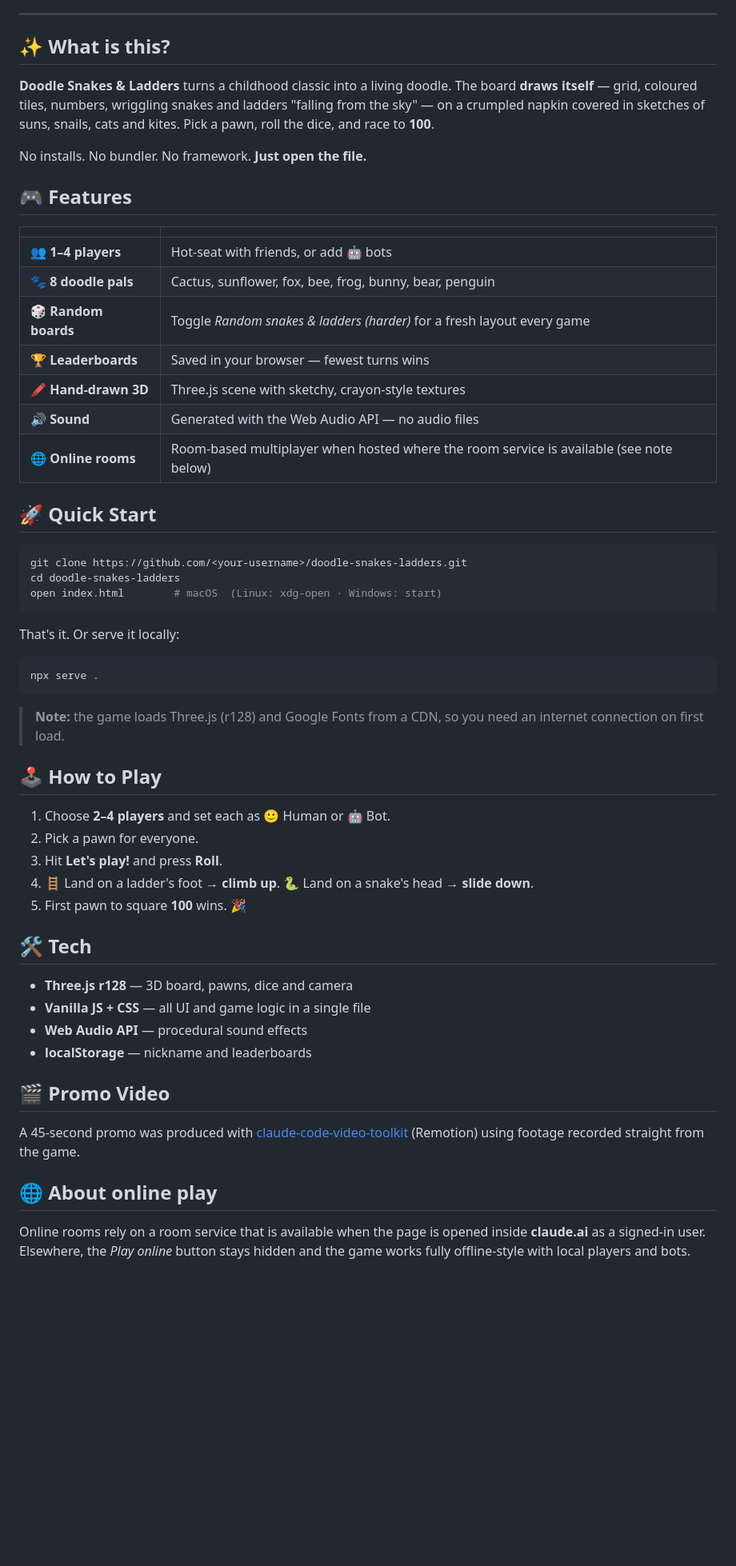
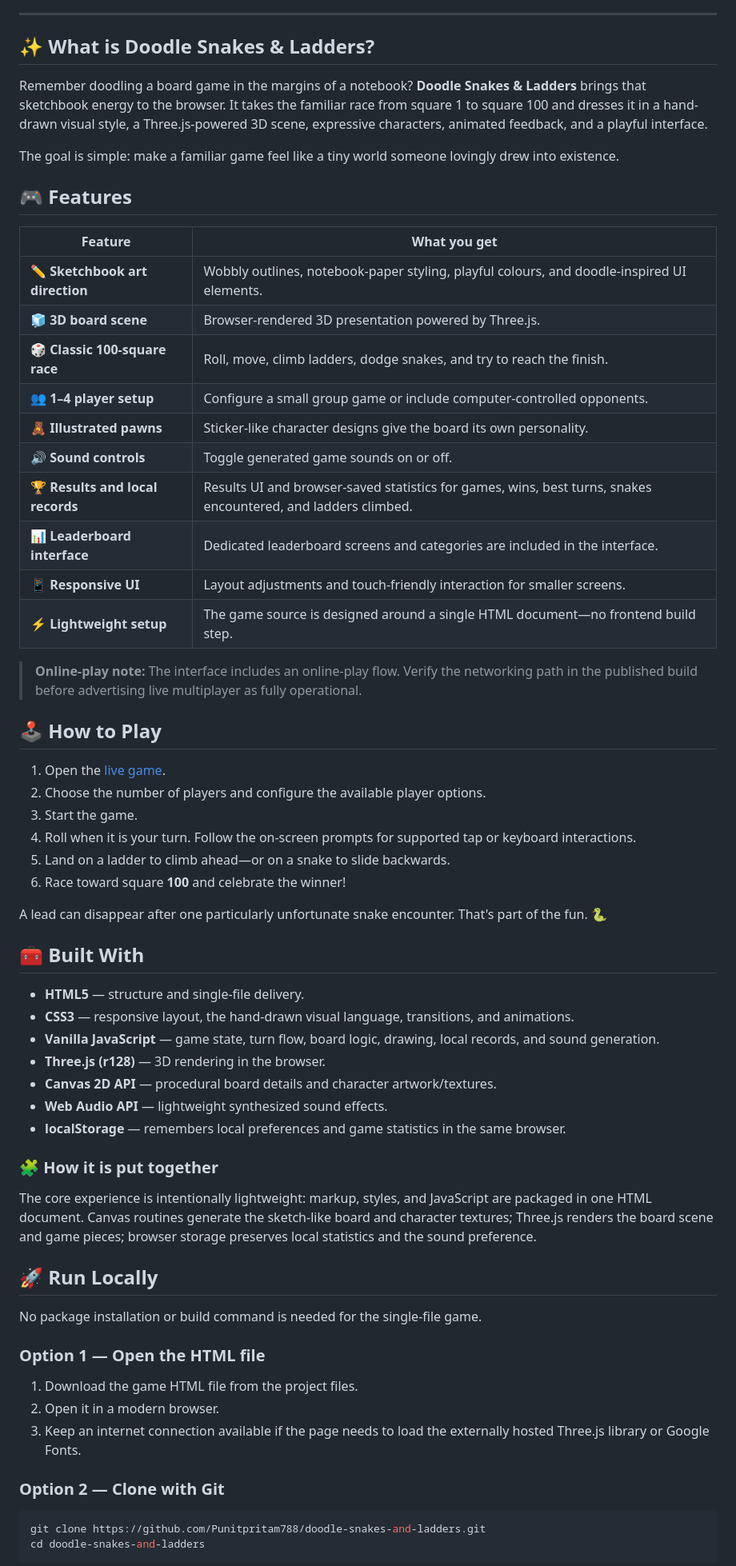
Before and after one commit to Punitpritam788/doodle-snakes-and-ladders, a Markdown page: README.md, the part around one of its changes. Shown at 80% size. Drawn GitHub-style; blank space fills up the shorter version.

````diff
--- a/README.md
+++ b/README.md
@@ -25,59 +18,68 @@
 
 ---
 
-## ✨ What is this?
+## ✨ What is Doodle Snakes & Ladders?
 
-**Doodle Snakes & Ladders** turns a childhood classic into a living doodle. The board **draws itself** — grid, coloured tiles, numbers, wriggling snakes and ladders "falling from the sky" — on a crumpled napkin covered in sketches of suns, snails, cats and kites. Pick a pawn, roll the dice, and race to **100**.
+Remember doodling a board game in the margins of a notebook? **Doodle Snakes & Ladders** brings that sketchbook energy to the browser. It takes the familiar race from square 1 to square 100 and dresses it in a hand-drawn visual style, a Three.js-powered 3D scene, expressive characters, animated feedback, and a playful interface.
 
-No installs. No bundler. No framework. **Just open the file.**
+The goal is simple: make a familiar game feel like a tiny world someone lovingly drew into existence.
 
 ## 🎮 Features
 
-| | |
-|---|---|
-| 👥 **1–4 players** | Hot-seat with friends, or add 🤖 bots |
-| 🐾 **8 doodle pals** | Cactus, sunflower, fox, bee, frog, bunny, bear, penguin |
-| 🎲 **Random boards** | Toggle *Random snakes & ladders (harder)* for a fresh layout every game |
-| 🏆 **Leaderboards** | Saved in your browser — fewest turns wins |
-| 🖍️ **Hand-drawn 3D** | Three.js scene with sketchy, crayon-style textures |
-| 🔊 **Sound** | Generated with the Web Audio API — no audio files |
-| 🌐 **Online rooms** | Room-based multiplayer when hosted where the room service is available (see note below) |
+| Feature | What you get |
+| --- | --- |
+| ✏️ **Sketchbook art direction** | Wobbly outlines, notebook-paper styling, playful colours, and doodle-inspired UI elements. |
+| 🧊 **3D board scene** | Browser-rendered 3D presentation powered by Three.js. |
+| 🎲 **Classic 100-square race** | Roll, move, climb ladders, dodge snakes, and try to reach the finish. |
+| 👥 **1–4 player setup** | Configure a small group game or include computer-controlled opponents. |
+| 🧸 **Illustrated pawns** | Sticker-like character designs give the board its own personality. |
+| 🔊 **Sound controls** | Toggle generated game sounds on or off. |
+| 🏆 **Results and local records** | Results UI and browser-saved statistics for games, wins, best turns, snakes encountered, and ladders climbed. |
+| 📊 **Leaderboard interface** | Dedicated leaderboard screens and categories are included in the interface. |
+| 📱 **Responsive UI** | Layout adjustments and touch-friendly interaction for smaller screens. |
+| ⚡ **Lightweight setup** | The game source is designed around a single HTML document—no frontend build step. |
 
-## 🚀 Quick Start
-
-```bash
-git clone https://github.com/<your-username>/doodle-snakes-ladders.git
-cd doodle-snakes-ladders
-open index.html        # macOS  (Linux: xdg-open · Windows: start)
-```
-
-That's it. Or serve it locally:
-
-```bash
-npx serve .
-```
-
-> **Note:** the game loads Three.js (r128) and Google Fonts from a CDN, so you need an internet connection on first load.
+> **Online-play note:** The interface includes an online-play flow. Verify the networking path in the published build before advertising live multiplayer as fully operational.
 
 ## 🕹️ How to Play
 
-1. Choose **2–4 players** and set each as 🙂 Human or 🤖 Bot.
-2. Pick a pawn for everyone.
-3. Hit **Let's play!** and press **Roll**.
-4. 🪜 Land on a ladder's foot → **climb up**. 🐍 Land on a snake's head → **slide down**.
-5. First pawn to square **100** wins. 🎉
+1. Open the [live game](https://punitpritam788.github.io/doodle-snakes-and-ladders/).
+2. Choose the number of players and configure the available player options.
+3. Start the game.
+4. Roll when it is your turn. Follow the on-screen prompts for supported tap or keyboard interactions.
+5. Land on a ladder to climb ahead—or on a snake to slide backwards.
+6. Race toward square **100** and celebrate the winner!
 
-## 🛠️ Tech
+A lead can disappear after one particularly unfortunate snake encounter. That's part of the fun. 🐍
 
-- **Three.js r128** — 3D board, pawns, dice and camera
-- **Vanilla JS + CSS** — all UI and game logic in a single file
-- **Web Audio API** — procedural sound effects
-- **localStorage** — nickname and leaderboards
+## 🧰 Built With
 
-## 🎬 Promo Video
+- **HTML5** — structure and single-file delivery.
+- **CSS3** — responsive layout, the hand-drawn visual language, transitions, and animations.
+- **Vanilla JavaScript** — game state, turn flow, board logic, drawing, local records, and sound generation.
+- **Three.js (r128)** — 3D rendering in the browser.
+- **Canvas 2D API** — procedural board details and character artwork/textures.
+- **Web Audio API** — lightweight synthesized sound effects.
+- **localStorage** — remembers local preferences and game statistics in the same browser.
 
-A 45-second promo was produced with [claude-code-video-toolkit](https://github.com/digitalsamba/claude-code-video-toolkit) (Remotion) using footage recorded straight from the game.
+### 🧩 How it is put together
 
-## 🌐 About online play
+The core experience is intentionally lightweight: markup, styles, and JavaScript are packaged in one HTML document. Canvas routines generate the sketch-like board and character textures; Three.js renders the board scene and game pieces; browser storage preserves local statistics and the sound preference.
 
-Online rooms rely on a room service that is available when the page is opened inside **claude.ai** as a signed-in user. Elsewhere, the *Play online* button stays hidden and the game works fully offline-style with local players and bots.
+## 🚀 Run Locally
+
+No package installation or build command is needed for the single-file game.
+
+### Option 1 — Open the HTML file
+
+1. Download the game HTML file from the project files.
+2. Open it in a modern browser.
+3. Keep an internet connection available if the page needs to load the externally hosted Three.js library or Google Fonts.
+
+### Option 2 — Clone with Git
+
+```bash
+git clone https://github.com/Punitpritam788/doodle-snakes-and-ladders.git
+cd doodle-snakes-and-ladders
+```
+
````
Also changed, not shown: other parts of README.md (+54 -20 lines).
